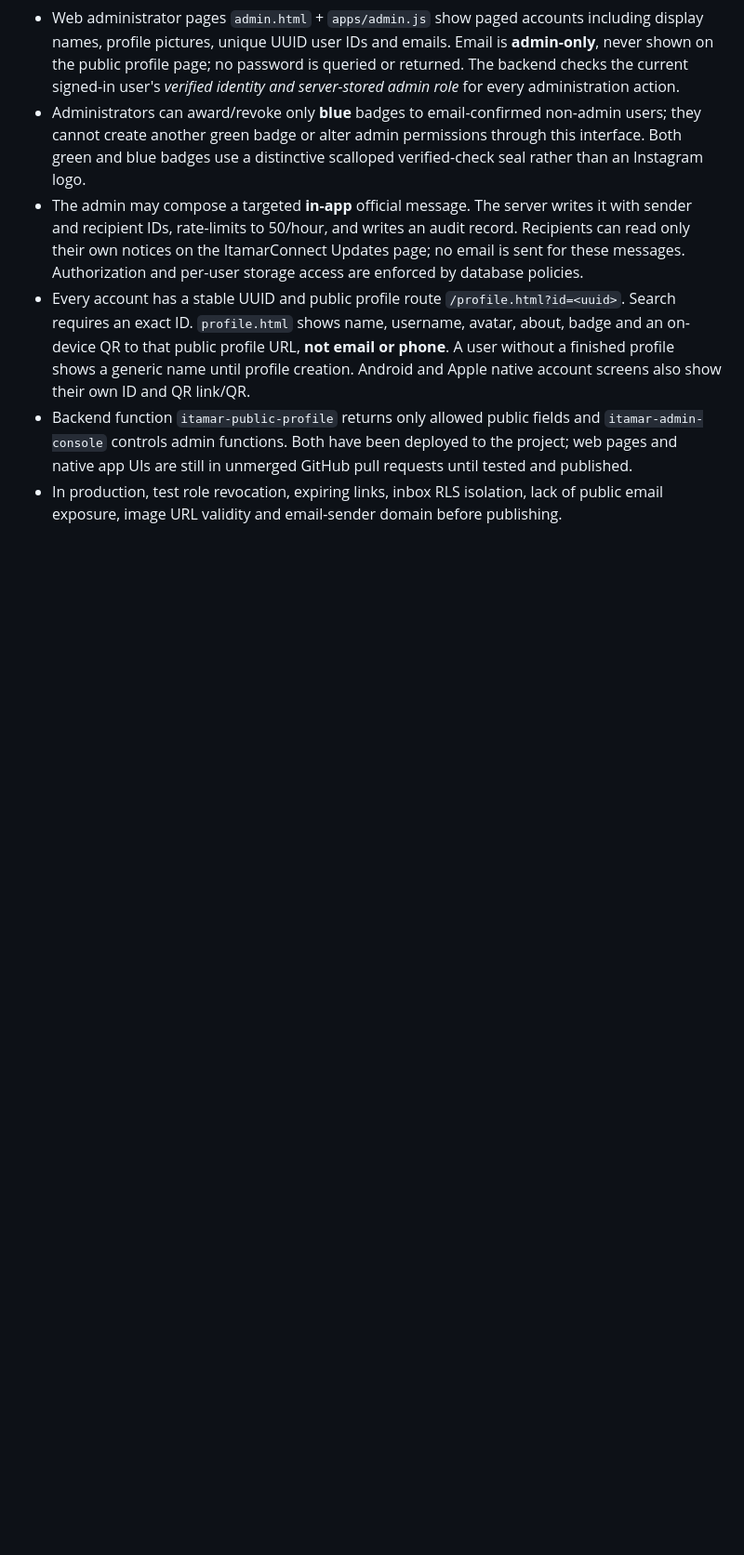
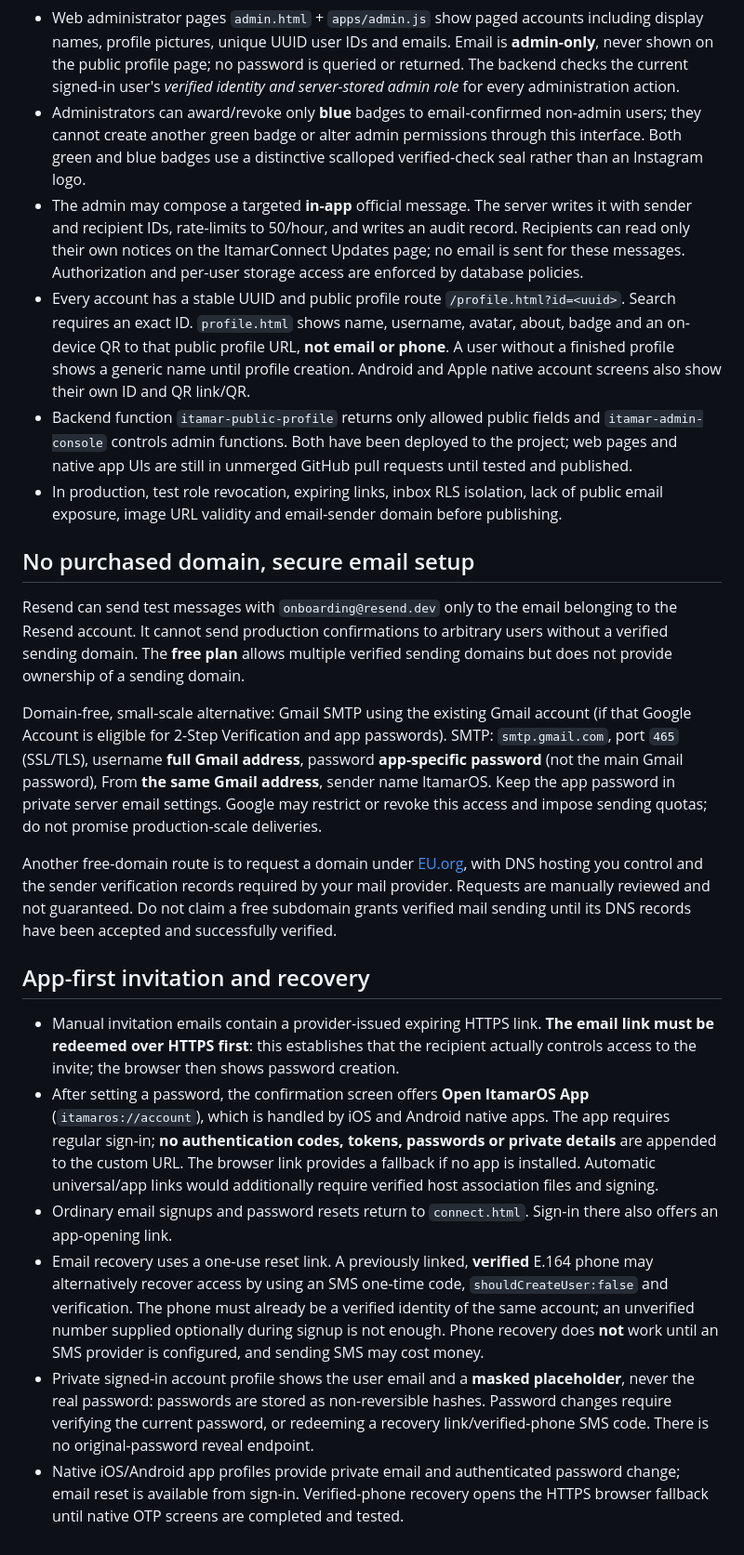
Before and after one commit to itamarnintendo04-arch/ItamarOS, a Markdown page: messaging/EMAIL_AND_ADMIN_SETUP.md, the part around the change. Shown at 93% size. Rendered like a GitHub page; blank space fills up the shorter version.

Commit message:
Document no-domain Gmail SMTP option, app-first invite handoff and secure email/verified-phone recovery

```diff
--- a/messaging/EMAIL_AND_ADMIN_SETUP.md
+++ b/messaging/EMAIL_AND_ADMIN_SETUP.md
@@ -41,3 +41,20 @@ At the last query, the requested initial administrator email was **not yet prese
 - Every account has a stable UUID and public profile route `/profile.html?id=<uuid>`. Search requires an exact ID. `profile.html` shows name, username, avatar, about, badge and an on-device QR to that public profile URL, **not email or phone**. A user without a finished profile shows a generic name until profile creation. Android and Apple native account screens also show their own ID and QR link/QR.
 - Backend function `itamar-public-profile` returns only allowed public fields and `itamar-admin-console` controls admin functions. Both have been deployed to the project; web pages and native app UIs are still in unmerged GitHub pull requests until tested and published.
 - In production, test role revocation, expiring links, inbox RLS isolation, lack of public email exposure, image URL validity and email-sender domain before publishing.
+
+## No purchased domain, secure email setup
+
+Resend can send test messages with `onboarding@resend.dev` only to the email belonging to the Resend account. It cannot send production confirmations to arbitrary users without a verified sending domain. The **free plan** allows multiple verified sending domains but does not provide ownership of a sending domain.
+
+Domain-free, small-scale alternative: Gmail SMTP using the existing Gmail account (if that Google Account is eligible for 2-Step Verification and app passwords). SMTP: `smtp.gmail.com`, port `465` (SSL/TLS), username **full Gmail address**, password **app-specific password** (not the main Gmail password), From **the same Gmail address**, sender name ItamarOS. Keep the app password in private server email settings. Google may restrict or revoke this access and impose sending quotas; do not promise production-scale deliveries.
+
+Another free-domain route is to request a domain under [EU.org](https://nic.eu.org/), with DNS hosting you control and the sender verification records required by your mail provider. Requests are manually reviewed and not guaranteed. Do not claim a free subdomain grants verified mail sending until its DNS records have been accepted and successfully verified.
+
+## App-first invitation and recovery
+
+- Manual invitation emails contain a provider-issued expiring HTTPS link. **The email link must be redeemed over HTTPS first**: this establishes that the recipient actually controls access to the invite; the browser then shows password creation.
+- After setting a password, the confirmation screen offers **Open ItamarOS App** (`itamaros://account`), which is handled by iOS and Android native apps. The app requires regular sign-in; **no authentication codes, tokens, passwords or private details** are appended to the custom URL. The browser link provides a fallback if no app is installed. Automatic universal/app links would additionally require verified host association files and signing.
+- Ordinary email signups and password resets return to `connect.html`. Sign-in there also offers an app-opening link.
+- Email recovery uses a one-use reset link. A previously linked, **verified** E.164 phone may alternatively recover access by using an SMS one-time code, `shouldCreateUser:false` and verification. The phone must already be a verified identity of the same account; an unverified number supplied optionally during signup is not enough. Phone recovery does **not** work until an SMS provider is configured, and sending SMS may cost money.
+- Private signed-in account profile shows the user email and a **masked placeholder**, never the real password: passwords are stored as non-reversible hashes. Password changes require verifying the current password, or redeeming a recovery link/verified-phone SMS code. There is no original-password reveal endpoint.
+- Native iOS/Android app profiles provide private email and authenticated password change; email reset is available from sign-in. Verified-phone recovery opens the HTTPS browser fallback until native OTP screens are completed and tested.
```
